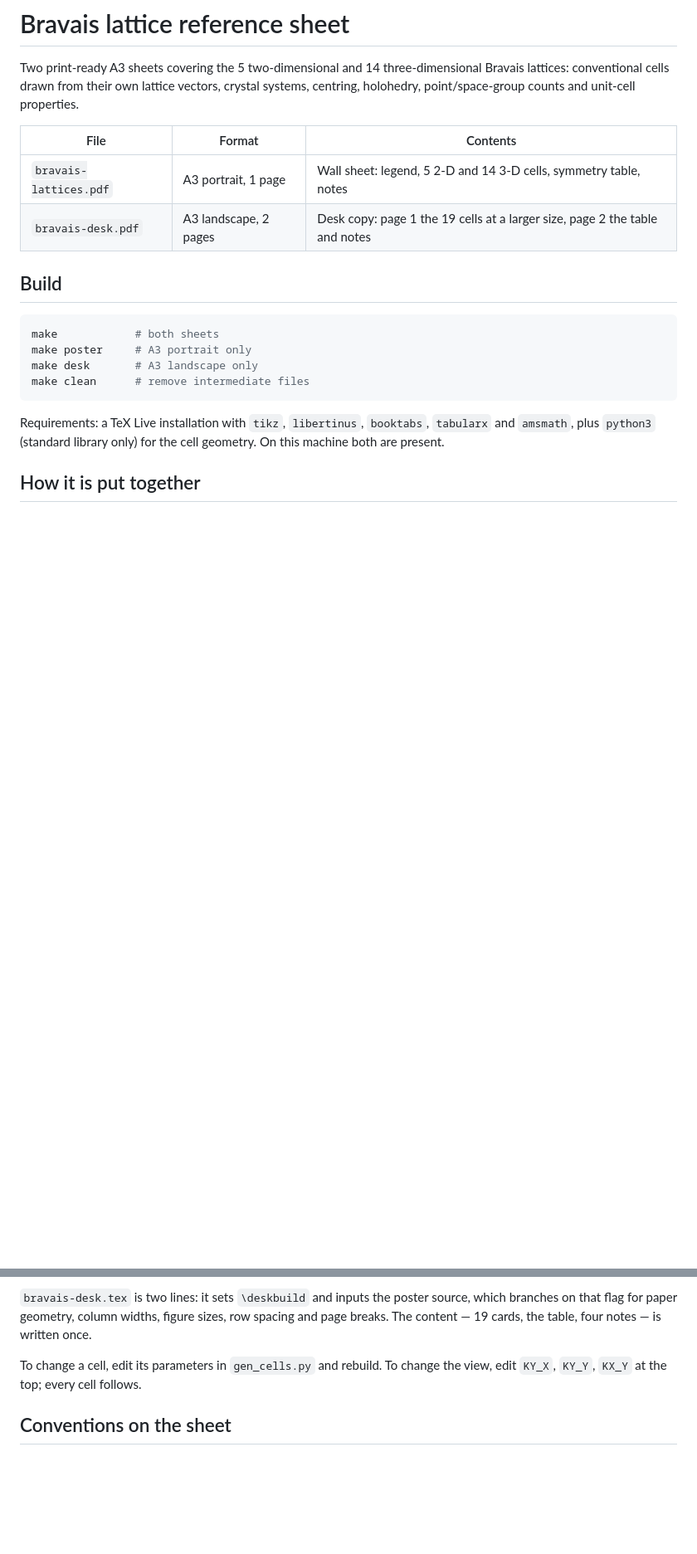
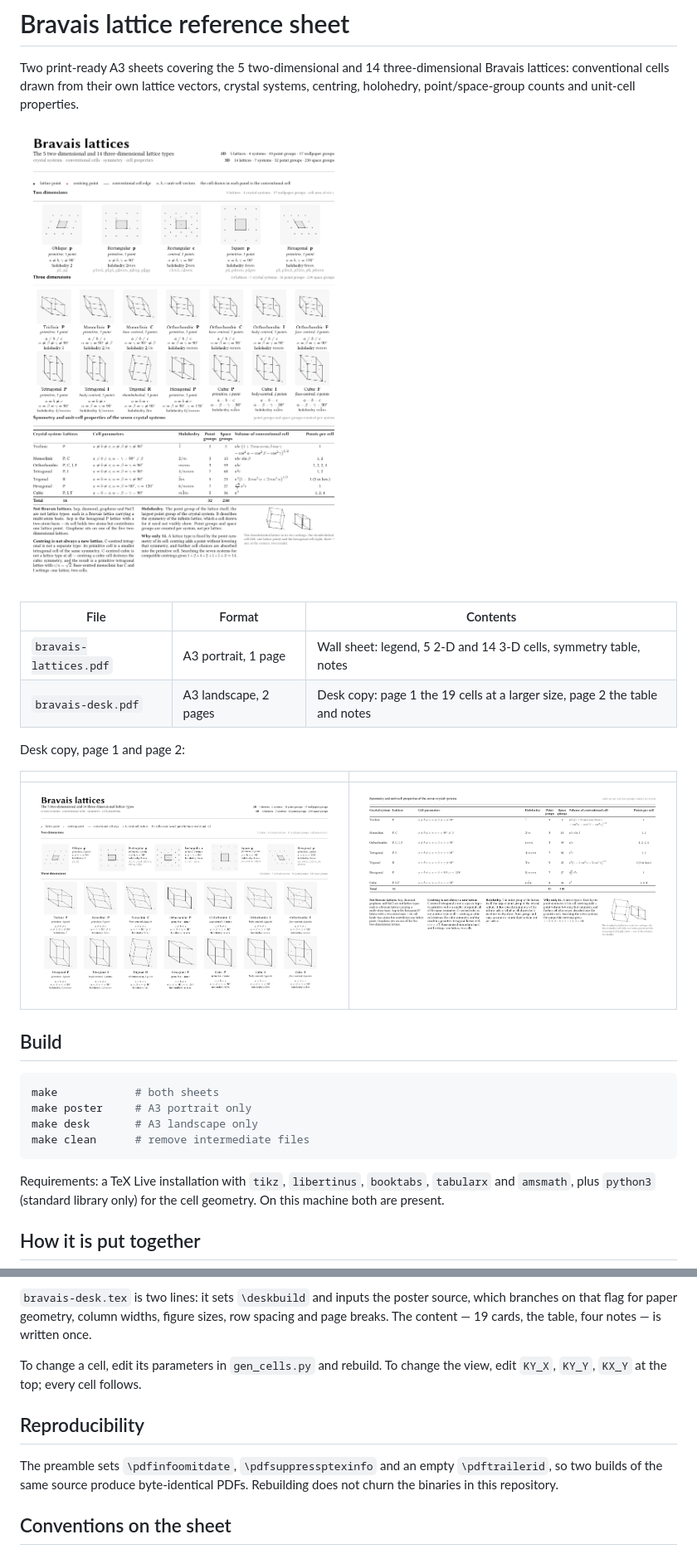
Before and after one commit to lkyue/cheatsheets, a Markdown page: README.md, 2 parts joined by grey strips. Shown at 83% size. GitHub-like rendering; pictures changed too: preview-desk-1.png (added), preview-desk-2.png (added), preview-poster.png (added); blank space fills up the shorter version.

Commit message:
Add README, previews and a reproducible PDF build
- README documents the two sheets, the build, the figure pipeline and the
  conventions used on the sheet, plus two deliberate simplifications.
- Preview PNGs of all three pages, referenced from the README.
- Empty \pdftrailerid, \pdfinfoomitdate and \pdfsuppressptexinfo so repeated
  builds of the same source are byte-identical.

```diff
--- a/README.md
+++ b/README.md
@@ -5,10 +5,18 @@ three-dimensional Bravais lattices: conventional cells drawn from their own
 lattice vectors, crystal systems, centring, holohedry, point/space-group counts
 and unit-cell properties.
 
+![The A3 poster](preview-poster.png)
+
 | File | Format | Contents |
 | --- | --- | --- |
 | `bravais-lattices.pdf` | A3 portrait, 1 page | Wall sheet: legend, 5 2-D and 14 3-D cells, symmetry table, notes |
 | `bravais-desk.pdf` | A3 landscape, 2 pages | Desk copy: page 1 the 19 cells at a larger size, page 2 the table and notes |
+
+Desk copy, page 1 and page 2:
+
+| | |
+| --- | --- |
+| ![desk page 1](preview-desk-1.png) | ![desk page 2](preview-desk-2.png) |
 
 ## Build
 
@@ -49,6 +57,12 @@ notes — is written once.
 To change a cell, edit its parameters in `gen_cells.py` and rebuild. To change
 the view, edit `KY_X`, `KY_Y`, `KX_Y` at the top; every cell follows.
 
+## Reproducibility
+
+The preamble sets `\pdfinfoomitdate`, `\pdfsuppressptexinfo` and an empty
+`\pdftrailerid`, so two builds of the same source produce byte-identical
+PDFs. Rebuilding does not churn the binaries in this repository.
+
 ## Conventions on the sheet
 
 - Filled black dot: lattice point. Terracotta dot: centring point (face, body,
```
Also changed, not shown: 3 other files.
